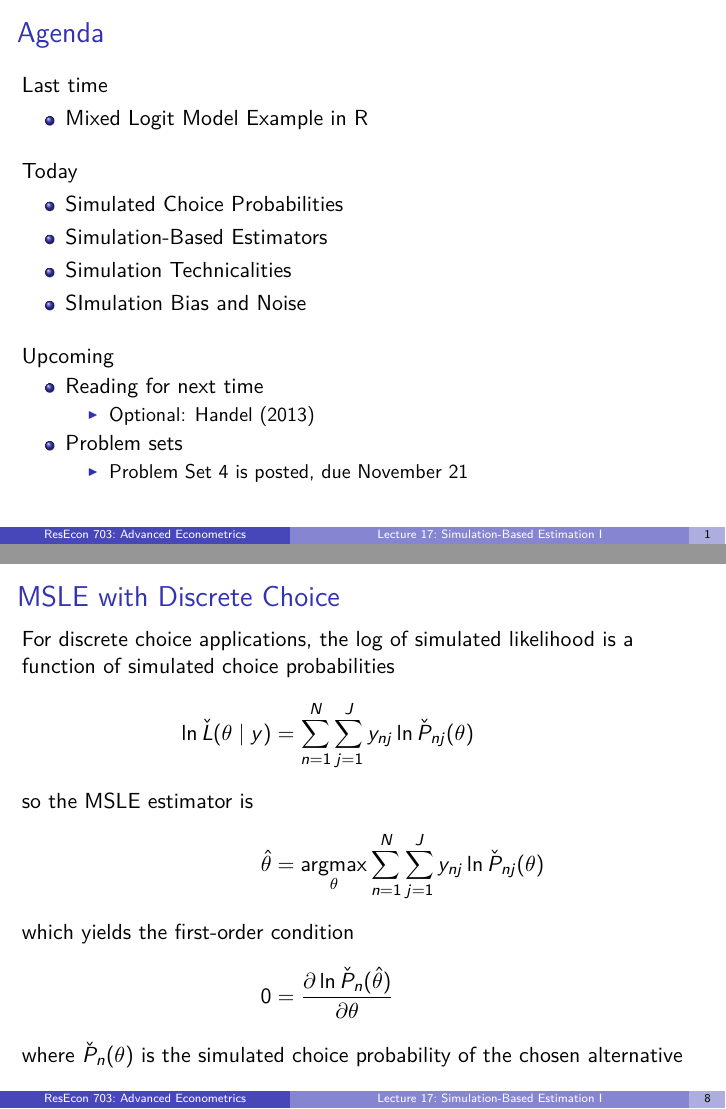
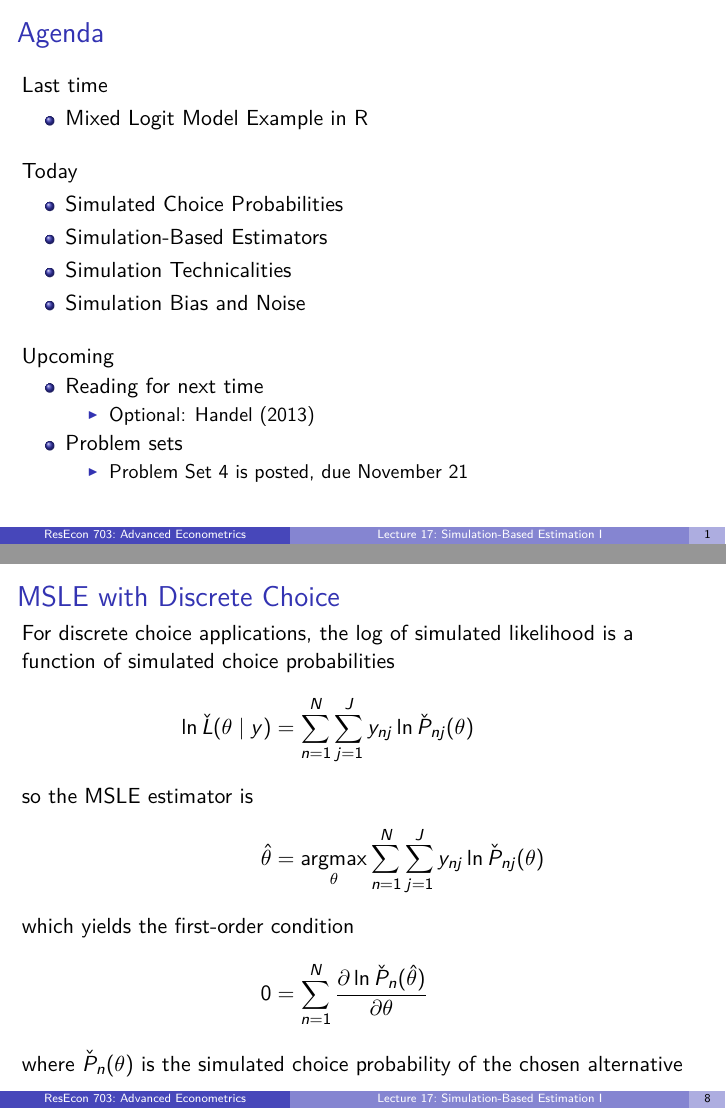
Before and after one commit to woerman/ResEcon703, LaTeX slides (slides/lecture_17/lecture_17.tex): pages 2 and 9 of 21, joined at a grey line. Compiled offline with pdfLaTeX.

Commit message:
lecture 17 typos

```diff
--- a/slides/lecture_17/lecture_17.tex
+++ b/slides/lecture_17/lecture_17.tex
@@ -62,7 +62,7 @@
     	\item Simulated Choice Probabilities
         \item Simulation-Based Estimators
         \item Simulation Technicalities
-        \item SImulation Bias and Noise
+        \item Simulation Bias and Noise
     \end{itemize}
     \vspace{2ex}
     Upcoming
@@ -157,7 +157,7 @@
         \intertext{so the MSLE estimator is}
         \hat{\theta} &= \argmax_\theta \sum_{n = 1}^N \sum_{j = 1}^J y_{nj} \ln \check{P}_{nj}(\theta) \\
         \intertext{which yields the first-order condition}
-        0 &= \frac{\partial \ln \check{P}_n(\hat{\theta})}{\partial \theta}
+        0 &= \sum_{n = 1}^N \frac{\partial \ln \check{P}_n(\hat{\theta})}{\partial \theta}
     \end{align*}
     where $ \check{P}_n(\theta)$ is the simulated choice probability of the chosen alternative
 \end{frame}
```
Also changed, not shown: slides/lecture_17/lecture_17.pdf, slides/lecture_17/lecture_17.tex (4 more changed lines).
